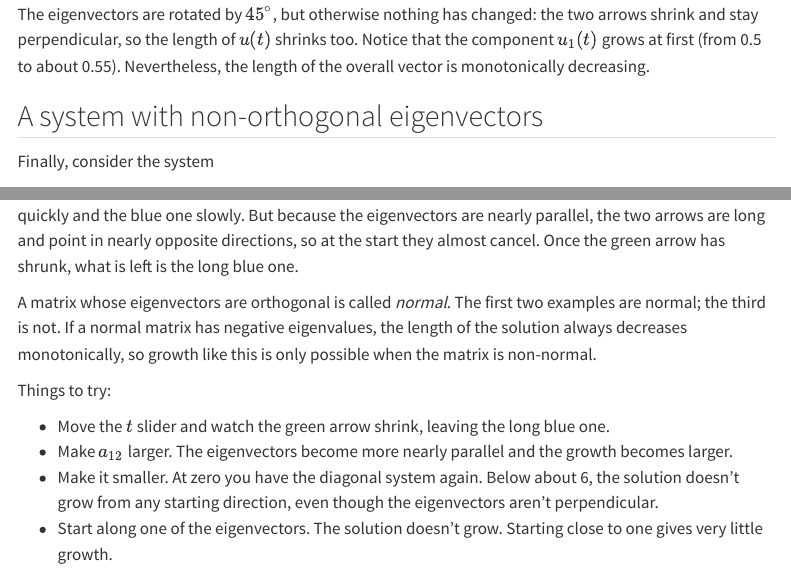
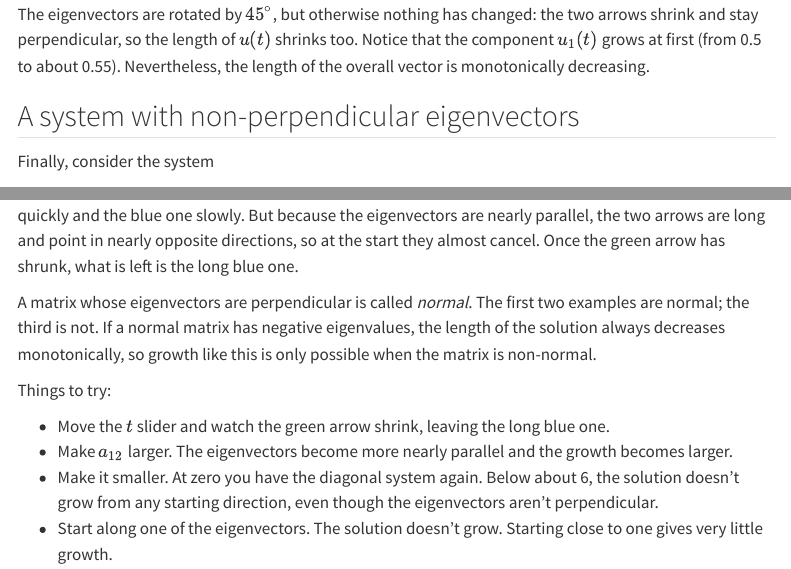
Before and after one commit to ketch/quarto-site, a Quarto document (interactives/nonnormal.qmd): the page in a window 1100 px wide, from 1140 px down, and a second part further down, joined at a grey line. Rendered offline with R 4.5, knitr and Pandoc in place of Quarto, with nearby package versions; menus at the side of the page are left out.

Commit message:
Nonnormality page: say perpendicular throughout
Co-Authored-By: Claude Opus 5.5 <noreply@anthropic.com>

```diff
--- a/interactives/nonnormal.qmd
+++ b/interactives/nonnormal.qmd
@@ -83,7 +83,7 @@
 component $u_1(t)$ grows at first (from 0.5 to about 0.55).  Nevertheless, the
 length of the overall vector is monotonically decreasing.
 
-## A system with non-orthogonal eigenvectors
+## A system with non-perpendicular eigenvectors
 
 Finally, consider the system
 
@@ -123,7 +123,7 @@
 point in nearly opposite directions, so at the start they almost cancel.  Once
 the green arrow has shrunk, what is left is the long blue one.
 
-A matrix whose eigenvectors are orthogonal is called *normal*.  The first two
+A matrix whose eigenvectors are perpendicular is called *normal*.  The first two
 examples are normal; the third is not.  If a normal matrix has negative
 eigenvalues, the length of the solution always decreases monotonically, so
 growth like this is only possible when the matrix is non-normal.
```
